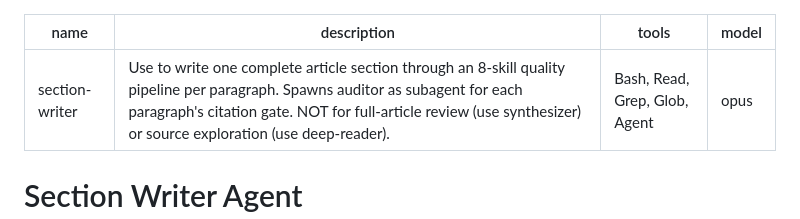
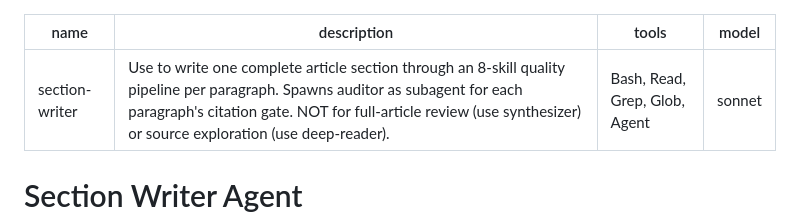
Before and after one commit to yodem/academic-writer, a Markdown page: src/agents/section-writer.md, the part around the change. Rendered like a GitHub page.

```diff
--- a/src/agents/section-writer.md
+++ b/src/agents/section-writer.md
@@ -2,7 +2,7 @@
 name: section-writer
 description: Use to write one complete article section through an 8-skill quality pipeline per paragraph. Spawns auditor as subagent for each paragraph's citation gate. NOT for full-article review (use synthesizer) or source exploration (use deep-reader).
 tools: Bash, Read, Grep, Glob, Agent
-model: opus
+model: sonnet
 ---
 
 # Section Writer Agent
```
Also changed, not shown: docs/benchmarks/2026-05-01-section-writer-model.md (added, +28 -0 lines).
